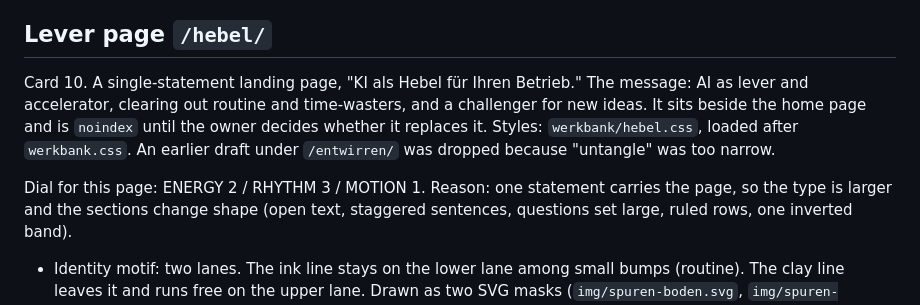
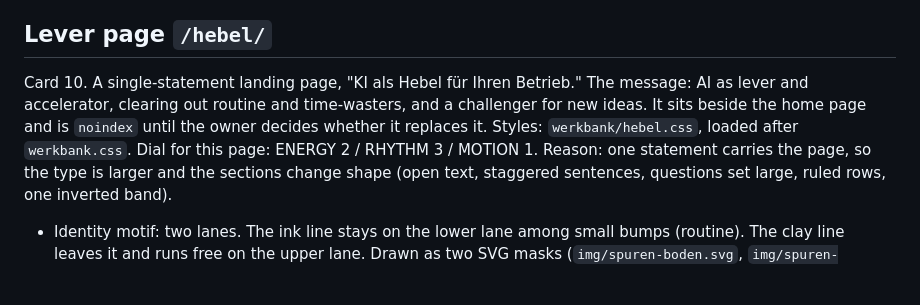
Before and after one commit to Way/modus.alexvey.com, a Markdown page: DESIGN.md, the part around the change. Rendered like a GitHub page; blank space fills up the shorter version.

Commit message:
docs: drop mention of the replaced draft from DESIGN.md

```diff
--- a/DESIGN.md
+++ b/DESIGN.md
@@ -24,8 +24,7 @@ Dial: ENERGY 1 / RHYTHM 2 / MOTION 1
 
 ## Lever page `/hebel/`
 
-Card 10. A single-statement landing page, "KI als Hebel für Ihren Betrieb." The message: AI as lever and accelerator, clearing out routine and time-wasters, and a challenger for new ideas. It sits beside the home page and is `noindex` until the owner decides whether it replaces it. Styles: `werkbank/hebel.css`, loaded after `werkbank.css`. An earlier draft under `/entwirren/` was dropped because "untangle" was too narrow.
-
+Card 10. A single-statement landing page, "KI als Hebel für Ihren Betrieb." The message: AI as lever and accelerator, clearing out routine and time-wasters, and a challenger for new ideas. It sits beside the home page and is `noindex` until the owner decides whether it replaces it. Styles: `werkbank/hebel.css`, loaded after `werkbank.css`.
 Dial for this page: ENERGY 2 / RHYTHM 3 / MOTION 1. Reason: one statement carries the page, so the type is larger and the sections change shape (open text, staggered sentences, questions set large, ruled rows, one inverted band).
 
 - Identity motif: two lanes. The ink line stays on the lower lane among small bumps (routine). The clay line leaves it and runs free on the upper lane. Drawn as two SVG masks (`img/spuren-boden.svg`, `img/spuren-tempo.svg`). Reason: it shows "clear out the routine, gain speed" without a word, and the accent marks what AI does. Labelled "Illustration".
```
